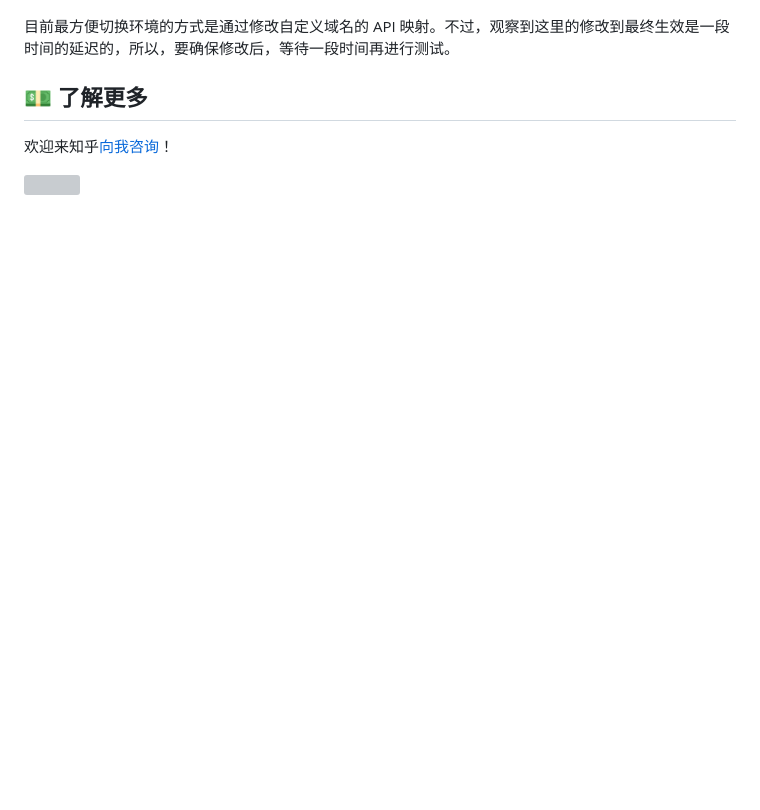
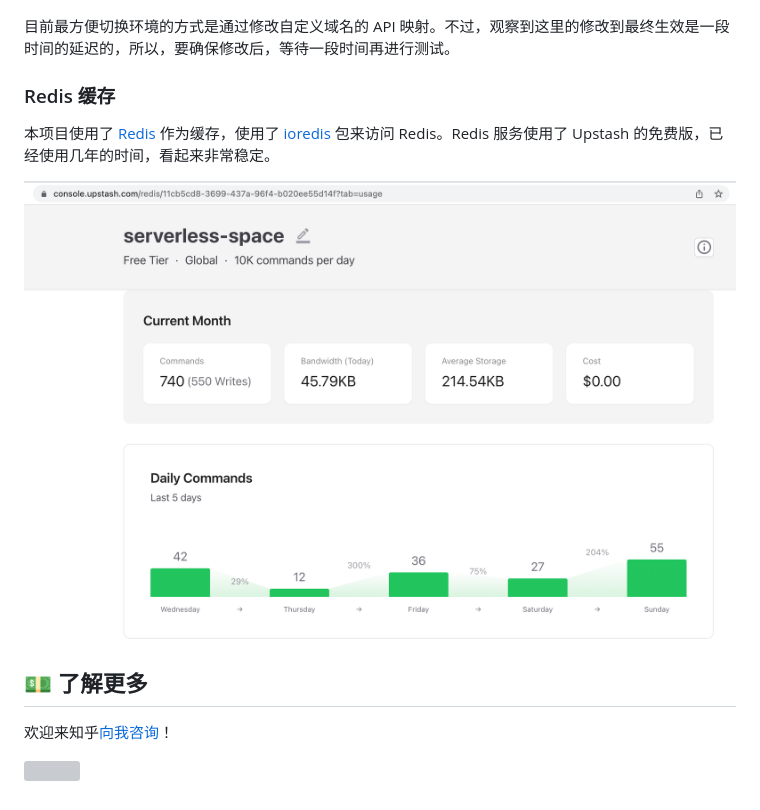
Before and after one commit to Jeff-Tian/serverless-space, a Markdown page: README.md, the part around the change. Drawn GitHub-style; pictures changed too: assets/upstash.png (added); blank space fills up the shorter version; grey boxes are pictures that could not be loaded.

```diff
--- a/README.md
+++ b/README.md
@@ -158,6 +158,12 @@ API Gateway 可以绑定[自定义域名](https://us-east-1.console.aws.amazon.c
 
 目前最方便切换环境的方式是通过修改自定义域名的 API 映射。不过，观察到这里的修改到最终生效是一段时间的延迟的，所以，要确保修改后，等待一段时间再进行测试。
 
+### Redis 缓存
+
+本项目使用了 [Redis](https://redis.io/) 作为缓存，使用了 [ioredis]() 包来访问 Redis。Redis 服务使用了 Upstash 的免费版，已经使用几年的时间，看起来非常稳定。
+
+![](assets/upstash.png)
+
 ## 💵 了解更多
 
 欢迎来知乎[向我咨询](https://www.zhihu.com/consult/people/1073548674713423872)！
```
Also changed, not shown: 5 other files.
